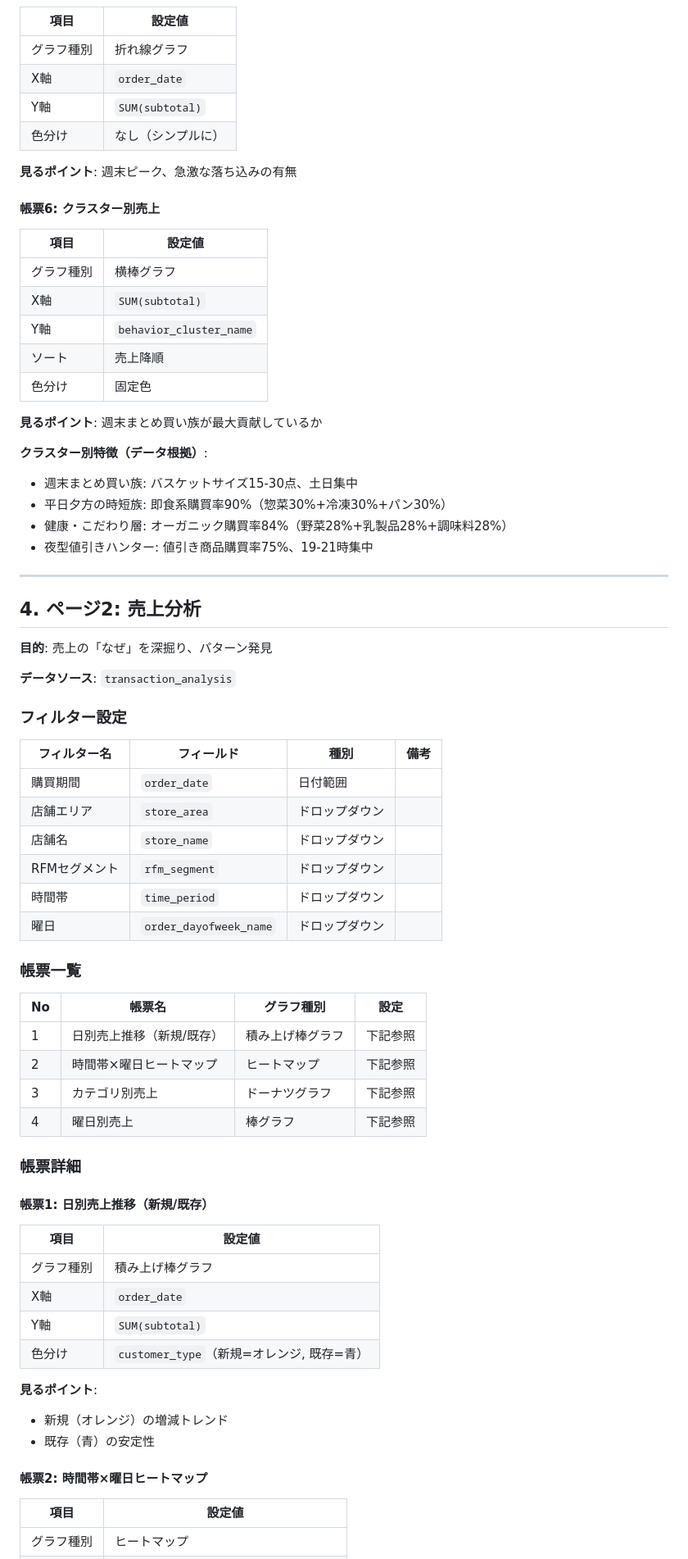
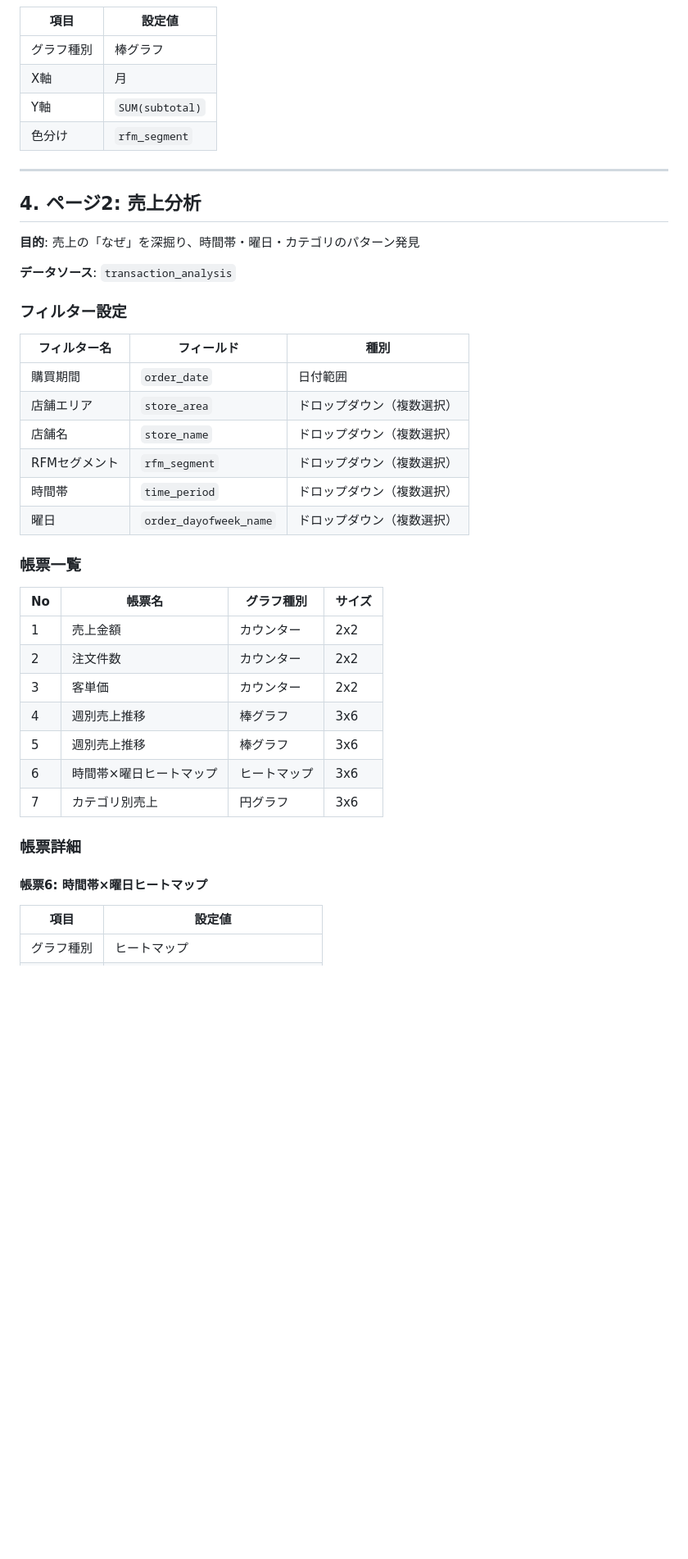
Before and after one commit to komae5519pv/databricks_handson, a Markdown page: 20260125_cdp_medallion/補足｜ダッシュボード設計.md, the part around one of its changes. Shown at 82% size. Drawn GitHub-style; blank space fills up the shorter version.

```diff
--- a/20260125_cdp_medallion/補足｜ダッシュボード設計.md
+++ b/20260125_cdp_medallion/補足｜ダッシュボード設計.md
@@ -82,75 +78,45 @@
 
 | 項目 | 設定値 |
 |-----|-------|
-| グラフ種別 | 折れ線グラフ |
-| X軸 | `order_date` |
+| グラフ種別 | 棒グラフ |
+| X軸 | 月 |
 | Y軸 | `SUM(subtotal)` |
-| 色分け | なし（シンプルに） |
-
-**見るポイント**: 週末ピーク、急激な落ち込みの有無
-
-#### 帳票6: クラスター別売上
-
-| 項目 | 設定値 |
-|-----|-------|
-| グラフ種別 | 横棒グラフ |
-| X軸 | `SUM(subtotal)` |
-| Y軸 | `behavior_cluster_name` |
-| ソート | 売上降順 |
-| 色分け | 固定色 |
-
-**見るポイント**: 週末まとめ買い族が最大貢献しているか
-
-**クラスター別特徴（データ根拠）**:
-- 週末まとめ買い族: バスケットサイズ15-30点、土日集中
-- 平日夕方の時短族: 即食系購買率90%（惣菜30%+冷凍30%+パン30%）
-- 健康・こだわり層: オーガニック購買率84%（野菜28%+乳製品28%+調味料28%）
-- 夜型値引きハンター: 値引き商品購買率75%、19-21時集中
+| 色分け | `rfm_segment` |
 
 ---
 
 ## 4. ページ2: 売上分析
 
-**目的**: 売上の「なぜ」を深掘り、パターン発見
+**目的**: 売上の「なぜ」を深掘り、時間帯・曜日・カテゴリのパターン発見
 
 **データソース**: `transaction_analysis`
 
 ### フィルター設定
 
-| フィルター名 | フィールド | 種別 | 備考 |
-|------------|----------|------|------|
-| 購買期間 | `order_date` | 日付範囲 | |
-| 店舗エリア | `store_area` | ドロップダウン | |
-| 店舗名 | `store_name` | ドロップダウン | |
-| RFMセグメント | `rfm_segment` | ドロップダウン | |
-| 時間帯 | `time_period` | ドロップダウン | |
-| 曜日 | `order_dayofweek_name` | ドロップダウン | |
+| フィルター名 | フィールド | 種別 |
+|------------|----------|------|
+| 購買期間 | `order_date` | 日付範囲 |
+| 店舗エリア | `store_area` | ドロップダウン（複数選択） |
+| 店舗名 | `store_name` | ドロップダウン（複数選択） |
+| RFMセグメント | `rfm_segment` | ドロップダウン（複数選択） |
+| 時間帯 | `time_period` | ドロップダウン（複数選択） |
+| 曜日 | `order_dayofweek_name` | ドロップダウン（複数選択） |
 
 ### 帳票一覧
 
-| No | 帳票名 | グラフ種別 | 設定 |
-|----|-------|----------|------|
-| 1 | 日別売上推移（新規/既存） | 積み上げ棒グラフ | 下記参照 |
-| 2 | 時間帯×曜日ヒートマップ | ヒートマップ | 下記参照 |
-| 3 | カテゴリ別売上 | ドーナツグラフ | 下記参照 |
-| 4 | 曜日別売上 | 棒グラフ | 下記参照 |
+| No | 帳票名 | グラフ種別 | サイズ |
+|----|-------|----------|--------|
+| 1 | 売上金額 | カウンター | 2x2 |
+| 2 | 注文件数 | カウンター | 2x2 |
+| 3 | 客単価 | カウンター | 2x2 |
+| 4 | 週別売上推移 | 棒グラフ | 3x6 |
+| 5 | 週別売上推移 | 棒グラフ | 3x6 |
+| 6 | 時間帯×曜日ヒートマップ | ヒートマップ | 3x6 |
+| 7 | カテゴリ別売上 | 円グラフ | 3x6 |
 
 ### 帳票詳細
 
-#### 帳票1: 日別売上推移（新規/既存）
-
-| 項目 | 設定値 |
-|-----|-------|
-| グラフ種別 | 積み上げ棒グラフ |
-| X軸 | `order_date` |
-| Y軸 | `SUM(subtotal)` |
-| 色分け | `customer_type`（新規=オレンジ, 既存=青） |
-
-**見るポイント**:
-- 新規（オレンジ）の増減トレンド
-- 既存（青）の安定性
-
-#### 帳票2: 時間帯×曜日ヒートマップ
+#### 帳票6: 時間帯×曜日ヒートマップ
 
 | 項目 | 設定値 |
 |-----|-------|
```
Also changed, not shown: other parts of 20260125_cdp_medallion/補足｜ダッシュボード設計.md (+150 -181 lines).
